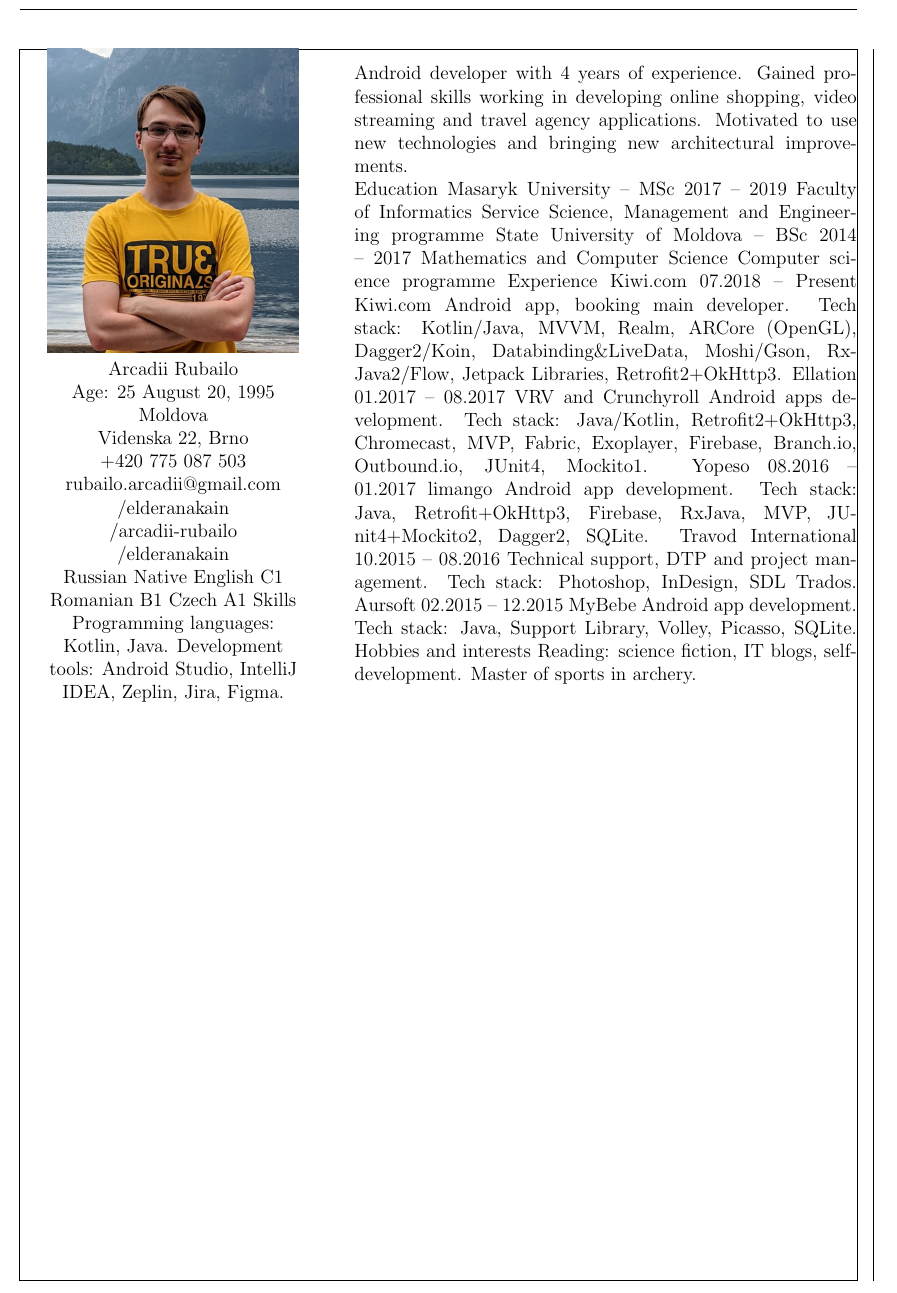
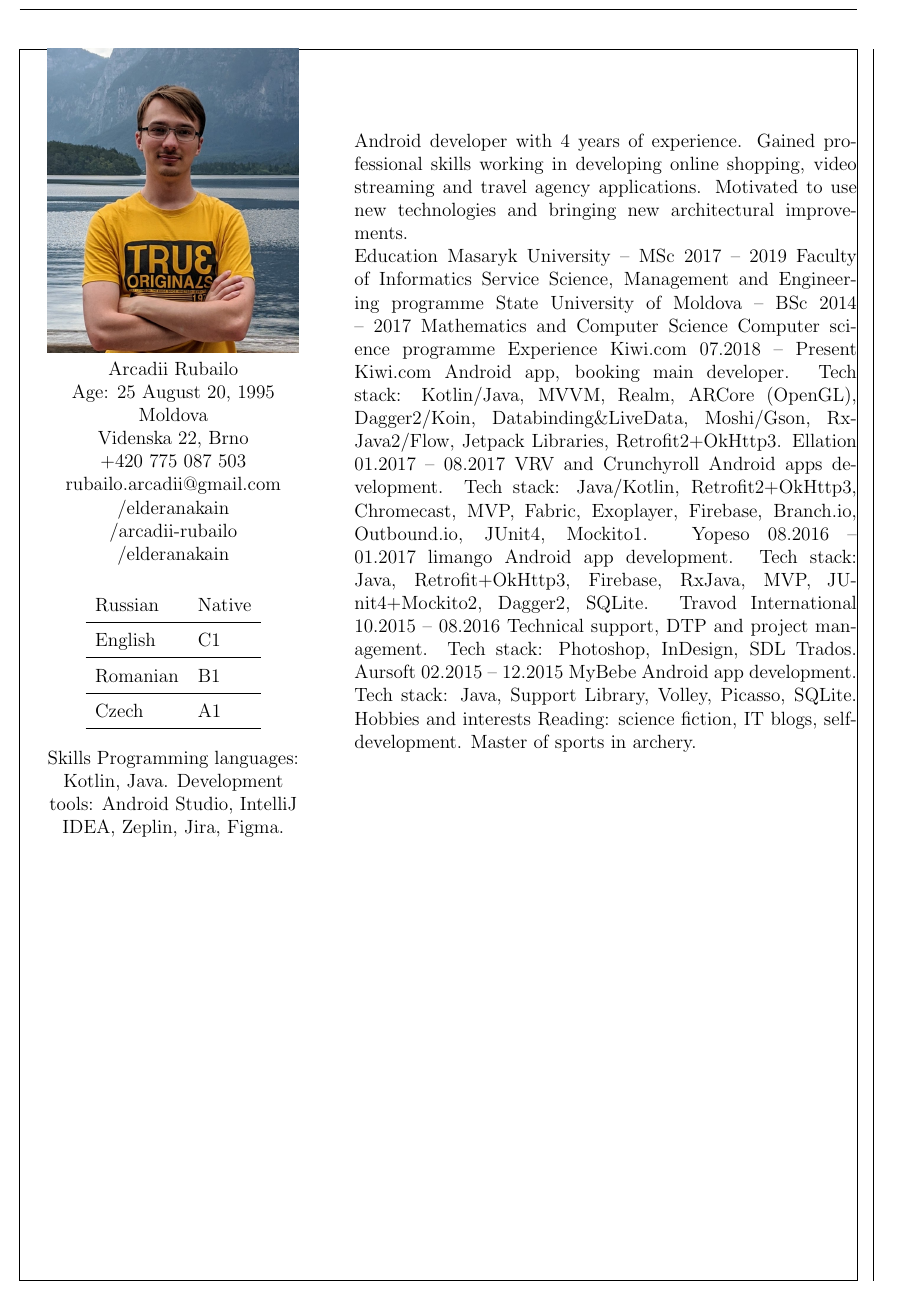
Before and after one commit to elderanakain/cv, a LaTeX document (main.tex): part of the page, cut so that both start at the same text. Compiled offline with pdfLaTeX.

Commit message:
Add language table

```diff
--- a/main.tex
+++ b/main.tex
@@ -31,11 +31,18 @@
     rubailo.arcadii@gmail.com \\
     /elderanakain \\
     /arcadii-rubailo \\
-    /elderanakain \\
-    Russian Native
-    English C1
-    Romanian B1
-    Czech A1
+    /elderanakain
+
+    \renewcommand{\arraystretch}{1.5}
+    \begin{center}
+        \begin{tabular}{ l l }
+            Russian & Native \\ \hline
+            English & C1 \\ \hline
+            Romanian & B1 \\ \hline
+            Czech & A1 \\ \hline
+        \end{tabular}
+    \end{center}
+
     Skills
     Programming languages:
     Kotlin, Java.
```
